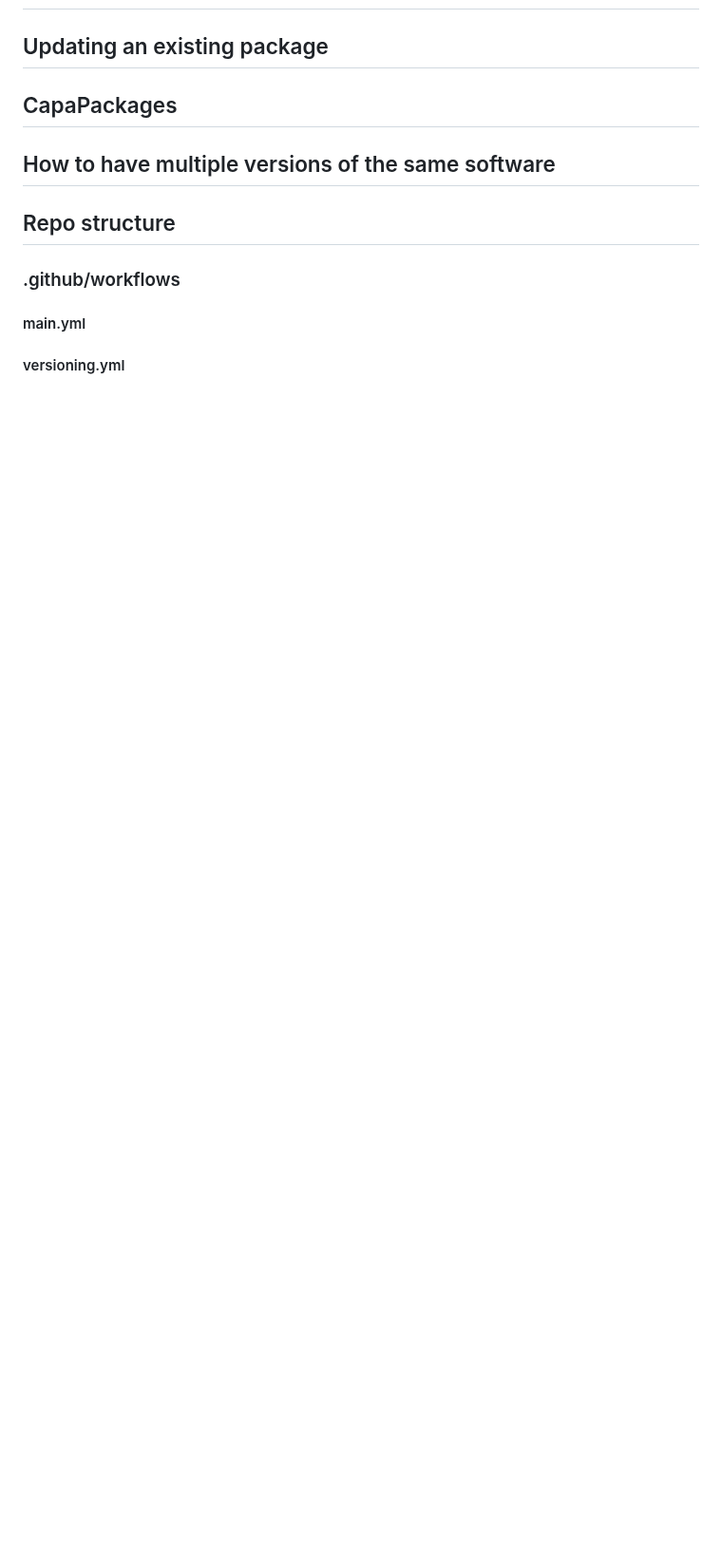
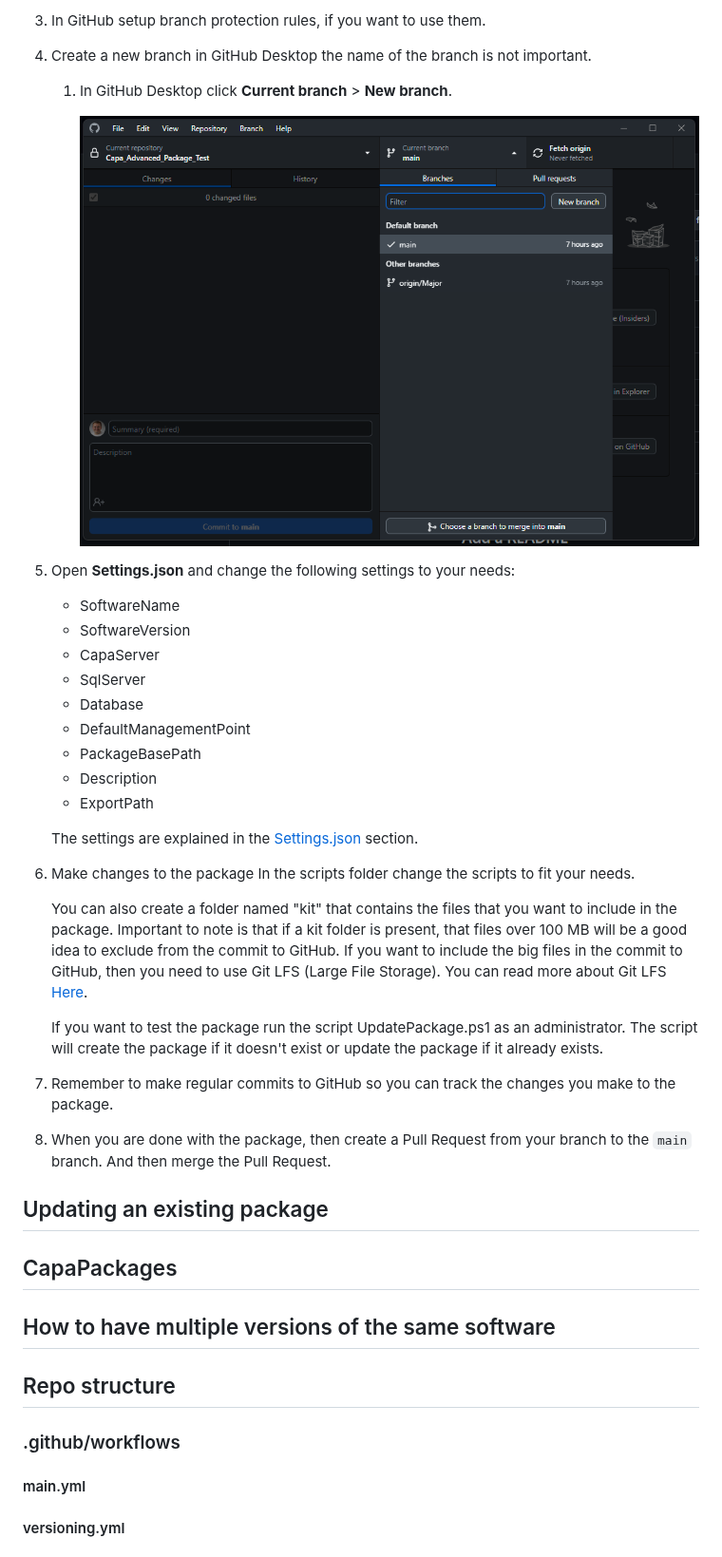
Before and after one commit to Mark5900/Capa.PowerShell.Module, a Markdown page: Documentation/Working with Git when creating or updating a package (advanced).md, the part around one of its changes. Shown at 95% size. Drawn GitHub-style; pictures changed too: Images/GitHub_Desktop_-_New_branch.png (added); blank space fills up the shorter version.

```diff
--- a/Documentation/Working with Git when creating or updating a package (advanced).md
+++ b/Documentation/Working with Git when creating or updating a package (advanced).md
@@ -91,3 +134,32 @@ But it is not nessesary! Then the PR is merged to the `main` branch, will the Gi
+3. In GitHub setup branch protection rules, if you want to use them.
+4. Create a new branch in GitHub Desktop the name of the branch is not important.
+   1. In GitHub Desktop click **Current branch** > **New branch**.
+
+		![GitHub Desktop - New branch](../Images/GitHub_Desktop_-_New_branch.png)
+
+5. Open **Settings.json** and change the following settings to your needs:
+	 - SoftwareName
+	 - SoftwareVersion
+	 - CapaServer
+	 - SqlServer
+	 - Database
+	 - DefaultManagementPoint
+	 - PackageBasePath
+	 - Description
+	 - ExportPath
+
+	The settings are explained in the [Settings.json](#settings.json) section.
+
+6. Make changes to the package
+    In the scripts folder change the scripts to fit your needs.
+
+    You can also create a folder named "kit" that contains the files that you want to include in the package. Important to note is that if a kit folder is present, that files over 100 MB will be a good idea to exclude from the commit to GitHub. If you want to include the big files in the commit to GitHub, then you need to use Git LFS (Large File Storage). You can read more about Git LFS [Here](https://docs.github.com/en/repositories/working-with-files/managing-large-files/about-git-large-file-storage).
+
+    If you want to test the package run the script UpdatePackage.ps1 as an administrator. The script will create the package if it doesn't exist or update the package if it already exists.
+
+7. Remember to make regular commits to GitHub so you can track the changes you make to the package.
+8. When you are done with the package, then create a Pull Request from your branch to the `main` branch. And then merge the Pull Request.
+
 ## Updating an existing package
 
 ## CapaPackages
```
Also changed, not shown: other parts of Documentation/Working with Git when creating or updating a package (advanced).md (+43 -0 lines).
